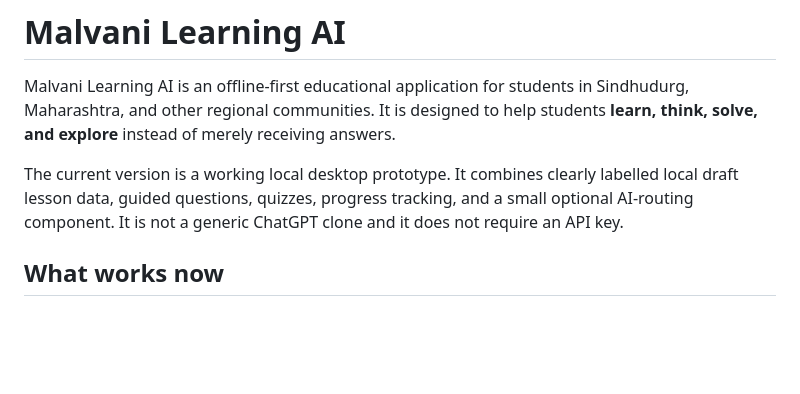
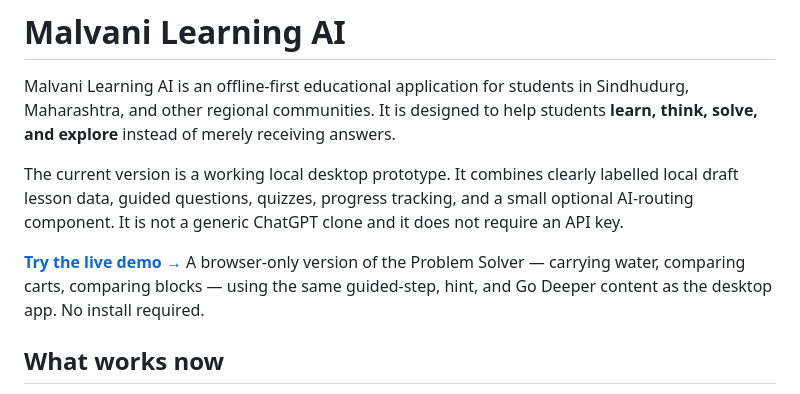
Before and after one commit to AryanNatekar1/Malvani-Learning-AI, a Markdown page: README.md, the part around the change. GitHub-like rendering; blank space fills up the shorter version.

Commit message:
Link the live browser demo from the README
Points visitors to a public, interactive port of the Problem Solver
scenarios so the project can be tried without cloning or installing
anything, useful for sharing the repo as a portfolio piece.

Co-Authored-By: Claude Sonnet 5 <noreply@anthropic.com>

```diff
--- a/README.md
+++ b/README.md
@@ -9,6 +9,11 @@ The current version is a working local desktop prototype. It combines clearly
 labelled local draft lesson data, guided questions, quizzes, progress tracking,
 and a small optional AI-routing component. It is not a generic
 ChatGPT clone and it does not require an API key.
+
+**[Try the live demo →](https://claude.ai/code/artifact/58464562-6724-4ebe-b4ff-229003ca03d4)**
+A browser-only version of the Problem Solver — carrying water, comparing carts,
+comparing blocks — using the same guided-step, hint, and Go Deeper content as
+the desktop app. No install required.
 
 ## What works now
 
```
